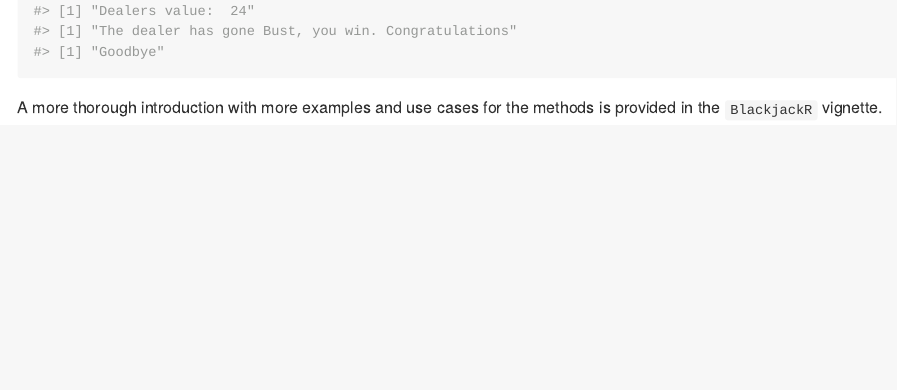
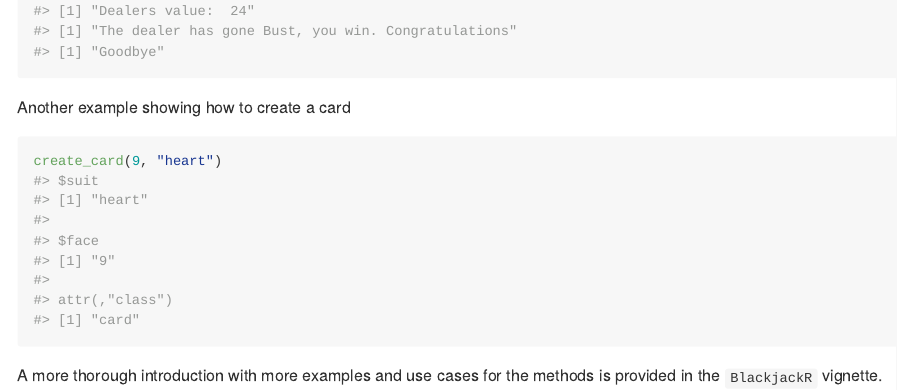
Before and after one commit to AoifeSteenson/BlackjackR, an R Markdown document (README.Rmd): the page in a window 1100 px wide, from 1960 px down. Rendered offline with R 4.5, knitr and Pandoc, with nearby package versions.

Commit message:
Adding another example to the readme.

````diff
--- a/README.Rmd
+++ b/README.Rmd
@@ -55,4 +55,11 @@ blackjack(sim = TRUE)
 ```
 
 
+Another example showing how to create a card
+
+```{r}
+create_card(9, "heart")
+```
+
+
 A more thorough introduction with more examples and use cases for the methods is provided in the `BlackjackR` vignette.
````
Also changed, not shown: README.md.
